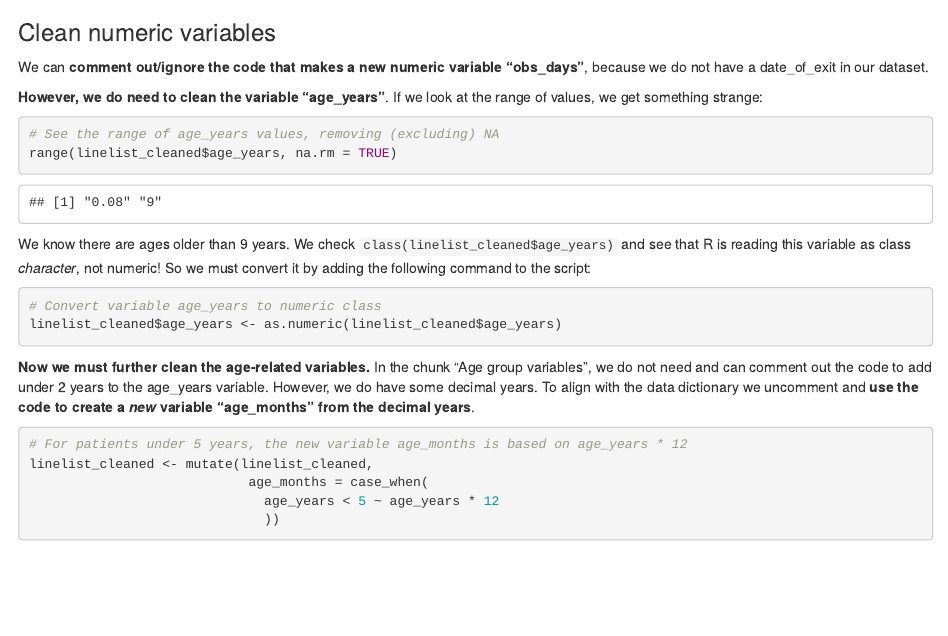
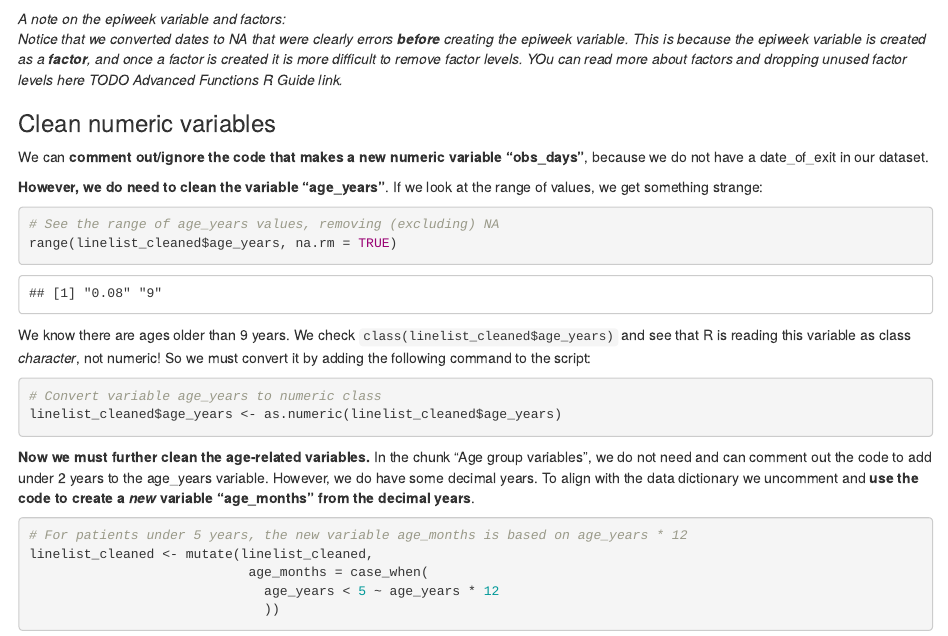
Before and after one commit to R4EPI/R4EPIs-website, an R Markdown document (content/training/Walk-through/clean_data.Rmd): the page in a window 1100 px wide, from 2540 px down. Rendered offline with R 4.5, knitr and Pandoc, with nearby package versions; some code elsewhere in the file could not run offline.

Commit message:
Added note about cleaning dates before creating the factor epiweek.

````diff
--- a/content/training/Walk-through/clean_data.Rmd
+++ b/content/training/Walk-through/clean_data.Rmd
@@ -164,6 +164,10 @@ linelist_cleaned$epiweek <- aweek::date2week(linelist_cleaned$date_of_onset,
                                              floor_day = TRUE,
                                              factor = TRUE)
 ```
+
+*A note on the epiweek variable and factors:
+Notice that we converted dates to NA that were clearly errors **before** creating the epiweek variable. This is because the epiweek variable is created as a **factor**, and once a factor is created it is more difficult to remove factor levels. YOu can read more about factors and dropping unused factor levels here TODO Advanced Functions R Guide link.*
+
 
 ### Clean numeric variables
 
````
